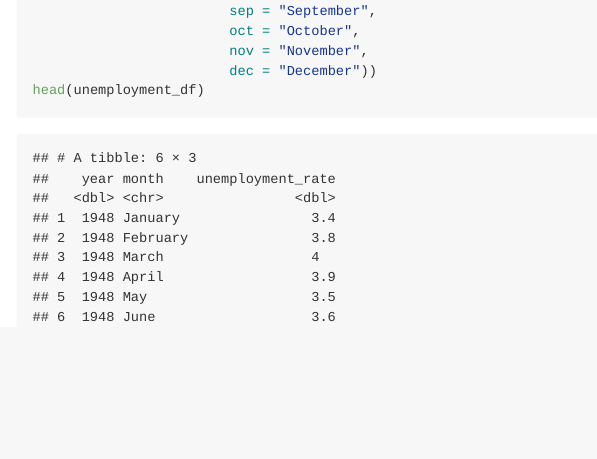
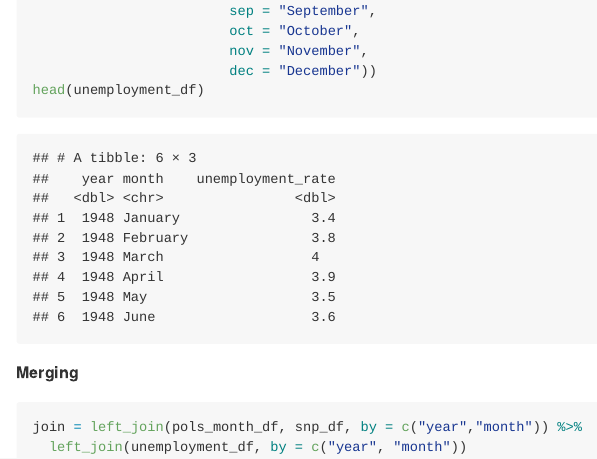
Before and after one commit to Niharikavt/p8105_hw2_nt2607, an R Markdown document (p8105_hw2_nt2607.Rmd): the page in a window 1100 px wide, from 5420 px down. The pictures show the output file p8105_hw2_nt2607.md that the author committed with the source, drawn offline in the style of GitHub; long lines of code are wrapped.

Commit message:
merging the datasets

````diff
--- a/p8105_hw2_nt2607.Rmd
+++ b/p8105_hw2_nt2607.Rmd
@@ -156,3 +156,10 @@ unemployment_df = read.csv("./data/fivethirtyeight_datasets/unemployment.csv") %
                         dec = "December"))
 head(unemployment_df)
 ```
+
+**Merging**
+
+```{r}
+join = left_join(pols_month_df, snp_df, by = c("year","month")) %>%
+  left_join(unemployment_df, by = c("year", "month"))
+```
````
Also changed, not shown: p8105_hw2_nt2607.md.
